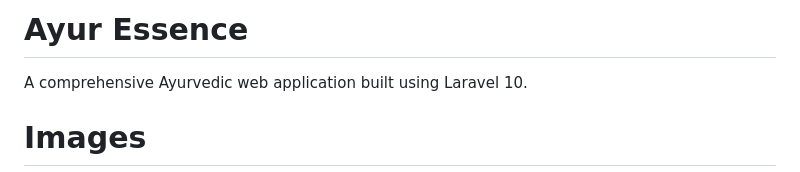
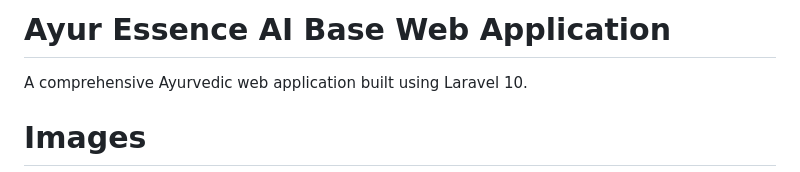
Before and after one commit to CJHB2001/learning, a Markdown page: README.md, the part around the change. Rendered like a GitHub page.

```diff
--- a/README.md
+++ b/README.md
@@ -1,4 +1,4 @@
-# Ayur Essence
+# Ayur Essence AI Base Web Application
 A comprehensive Ayurvedic web application built using Laravel 10.
 
 # Images
```
